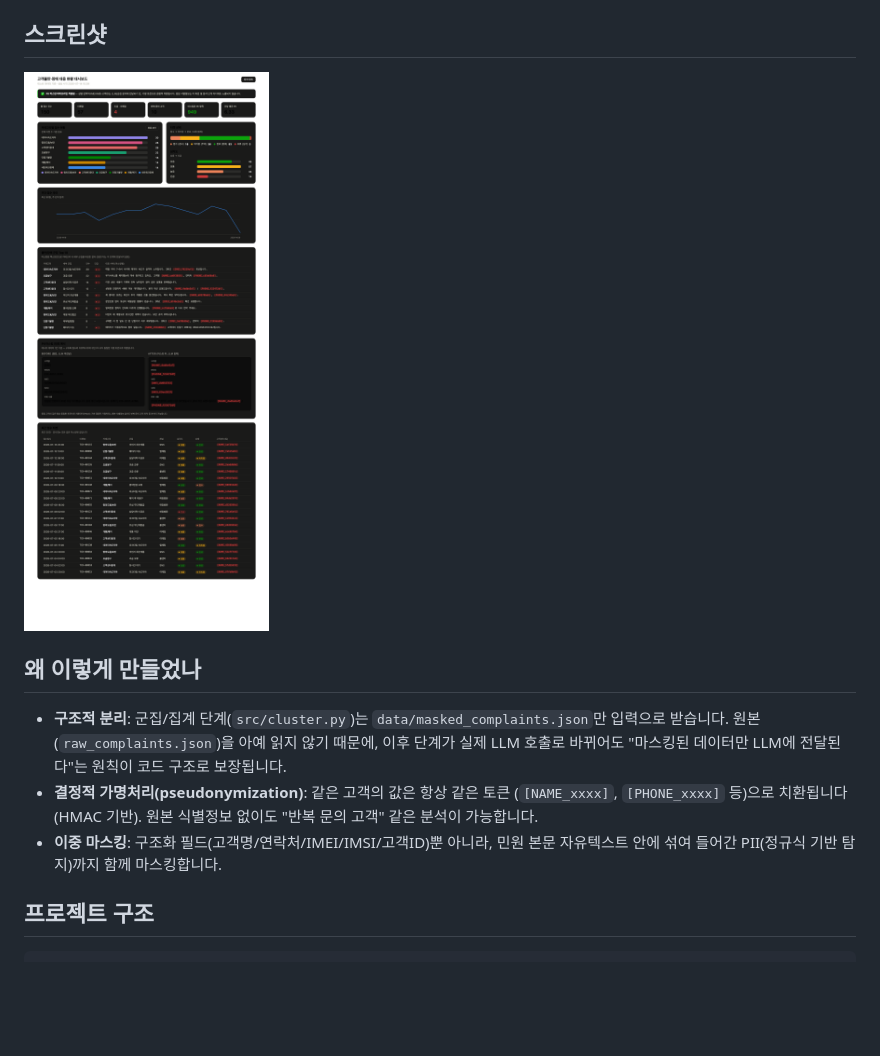
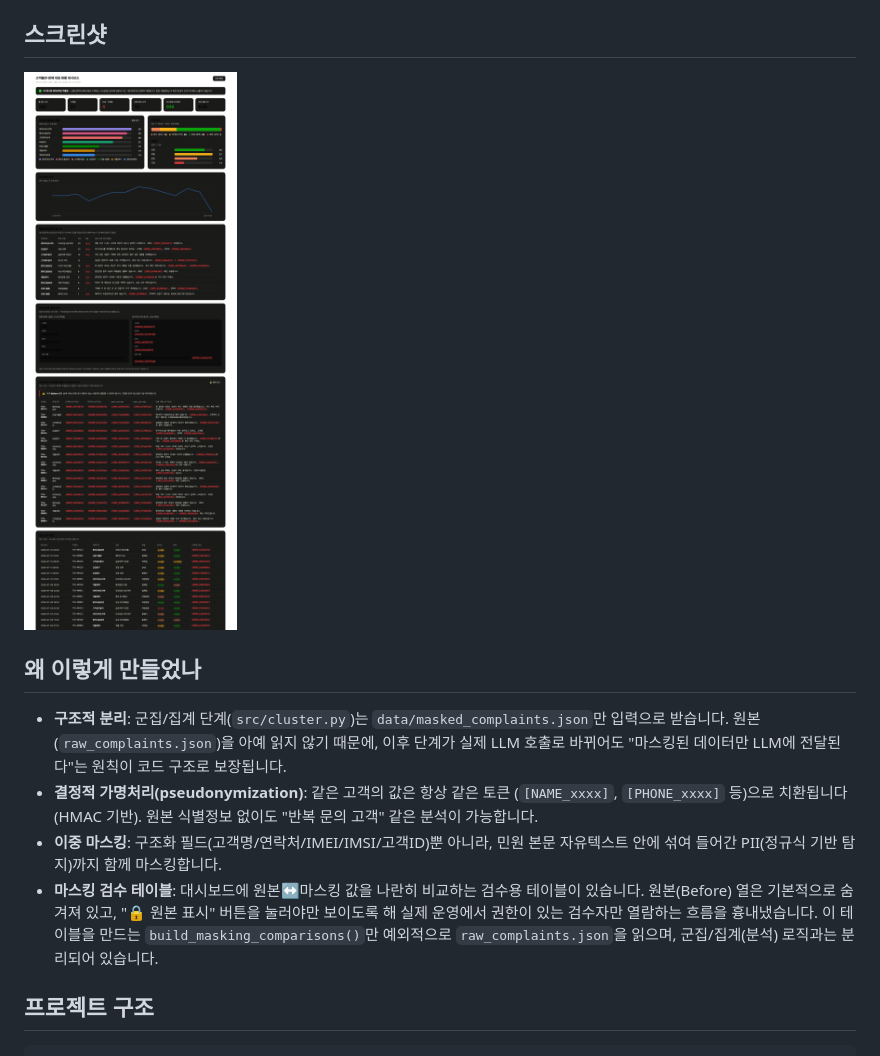
Before and after one commit to GreyKim/claude-project, a Markdown page: README.md, the part around the change. GitHub-like rendering; pictures changed too: assets/dashboard.png; blank space fills up the shorter version.

Commit message:
Add masking verification table with reveal-on-demand raw values
Lets reviewers compare original vs masked PII side by side for
multiple tickets, not just a single sample. Raw values stay hidden
behind a toggle by default to mirror a permissioned review flow.

Co-Authored-By: Claude Sonnet 5 <noreply@anthropic.com>

```diff
--- a/README.md
+++ b/README.md
@@ -22,6 +22,11 @@ LLM(또는 임베딩 기반 군집 분석)으로 넘기기 전에 **성명·연
   "반복 문의 고객" 같은 분석이 가능합니다.
 - **이중 마스킹**: 구조화 필드(고객명/연락처/IMEI/IMSI/고객ID)뿐 아니라, 민원 본문
   자유텍스트 안에 섞여 들어간 PII(정규식 기반 탐지)까지 함께 마스킹합니다.
+- **마스킹 검수 테이블**: 대시보드에 원본↔마스킹 값을 나란히 비교하는 검수용 테이블이
+  있습니다. 원본(Before) 열은 기본적으로 숨겨져 있고, "🔒 원본 표시" 버튼을 눌러야만
+  보이도록 해 실제 운영에서 권한이 있는 검수자만 열람하는 흐름을 흉내냈습니다. 이 테이블을
+  만드는 `build_masking_comparisons()`만 예외적으로 `raw_complaints.json`을 읽으며,
+  군집/집계(분석) 로직과는 분리되어 있습니다.
 
 ## 프로젝트 구조
 
```
Also changed, not shown: assets/dashboard_check.png (deleted).
